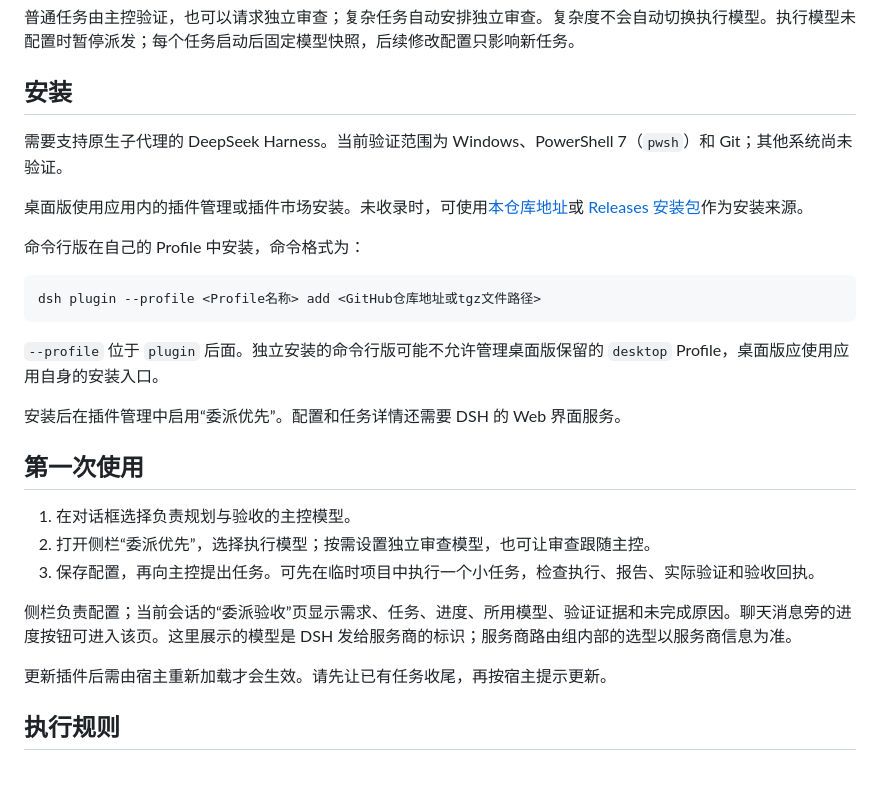
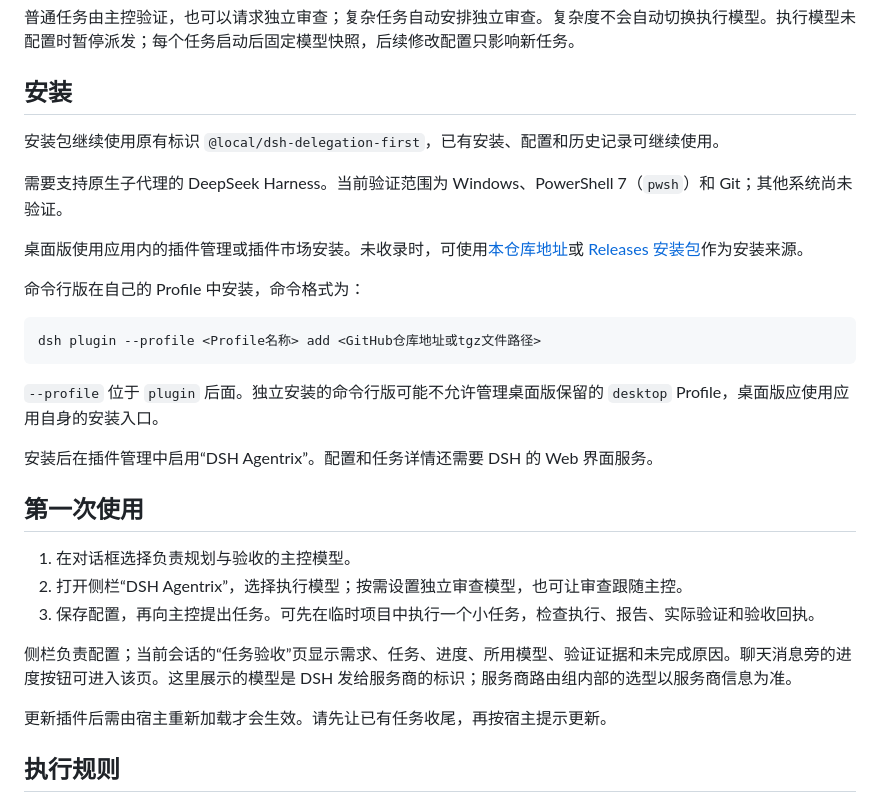
Before and after one commit to 991206772-debug/dsh-agentrix, a Markdown page: README.md, the part around one of its changes. Rendered like a GitHub page; blank space fills up the shorter version.

```diff
--- a/README.md
+++ b/README.md
@@ -18,5 +20,7 @@
 
 ## 安装
 
+安装包继续使用原有标识 `@local/dsh-delegation-first`，已有安装、配置和历史记录可继续使用。
+
 需要支持原生子代理的 DeepSeek Harness。当前验证范围为 Windows、PowerShell 7（`pwsh`）和 Git；其他系统尚未验证。
 
@@ -30,15 +34,15 @@ dsh plugin --profile <Profile名称> add <GitHub仓库地址或tgz文件路径>
 
 `--profile` 位于 `plugin` 后面。独立安装的命令行版可能不允许管理桌面版保留的 `desktop` Profile，桌面版应使用应用自身的安装入口。
 
-安装后在插件管理中启用“委派优先”。配置和任务详情还需要 DSH 的 Web 界面服务。
+安装后在插件管理中启用“DSH Agentrix”。配置和任务详情还需要 DSH 的 Web 界面服务。
 
 ## 第一次使用
 
 1. 在对话框选择负责规划与验收的主控模型。
-2. 打开侧栏“委派优先”，选择执行模型；按需设置独立审查模型，也可让审查跟随主控。
+2. 打开侧栏“DSH Agentrix”，选择执行模型；按需设置独立审查模型，也可让审查跟随主控。
 3. 保存配置，再向主控提出任务。可先在临时项目中执行一个小任务，检查执行、报告、实际验证和验收回执。
 
-侧栏负责配置；当前会话的“委派验收”页显示需求、任务、进度、所用模型、验证证据和未完成原因。聊天消息旁的进度按钮可进入该页。这里展示的模型是 DSH 发给服务商的标识；服务商路由组内部的选型以服务商信息为准。
+侧栏负责配置；当前会话的“任务验收”页显示需求、任务、进度、所用模型、验证证据和未完成原因。聊天消息旁的进度按钮可进入该页。这里展示的模型是 DSH 发给服务商的标识；服务商路由组内部的选型以服务商信息为准。
 
 更新插件后需由宿主重新加载才会生效。请先让已有任务收尾，再按宿主提示更新。
 
```
Also changed, not shown: other parts of README.md (+4 -2 lines), skills/delegation-first/SKILL.md (+2 -2 lines), assets/models.jpg, assets/tasks.jpg, 12 other files.
